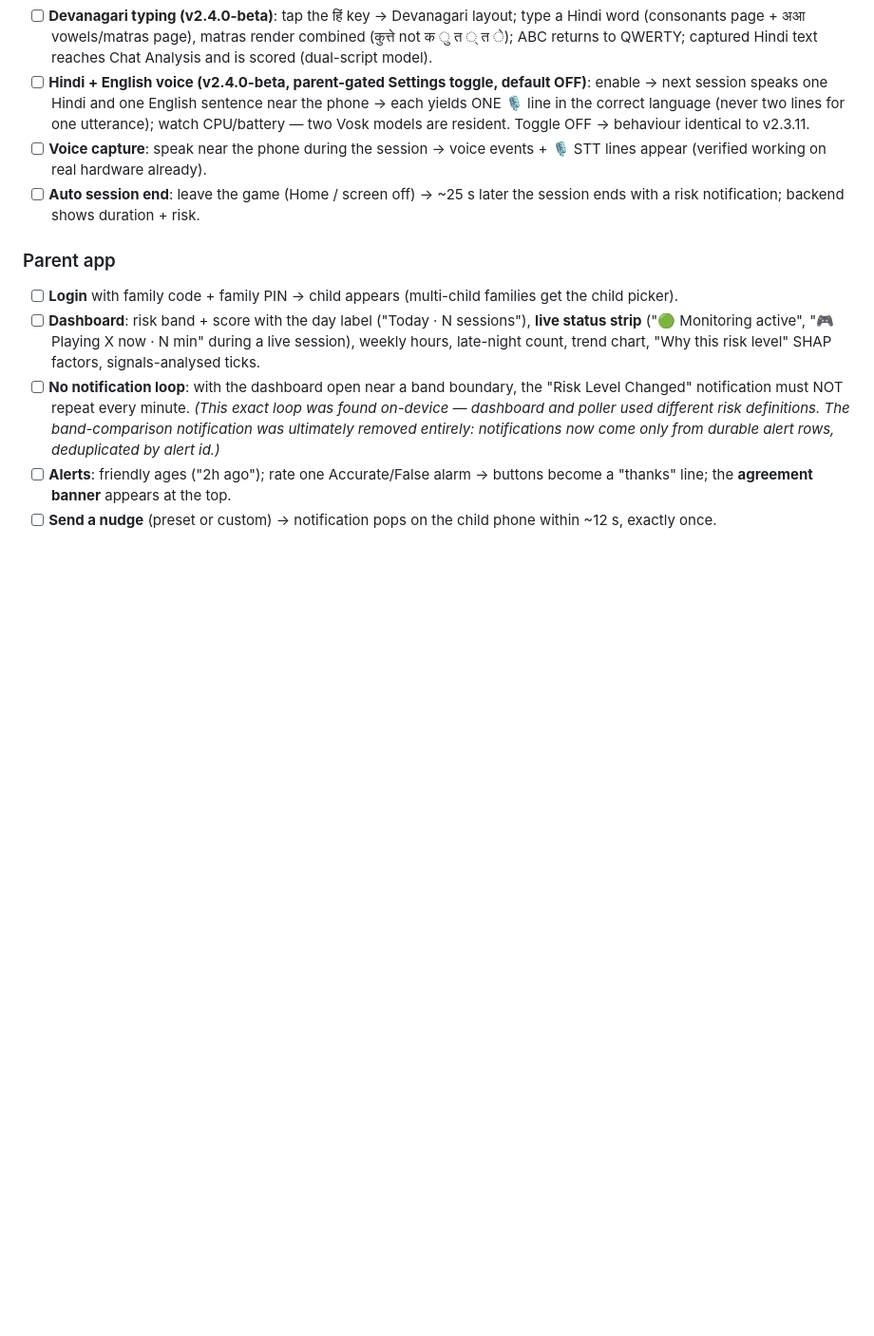
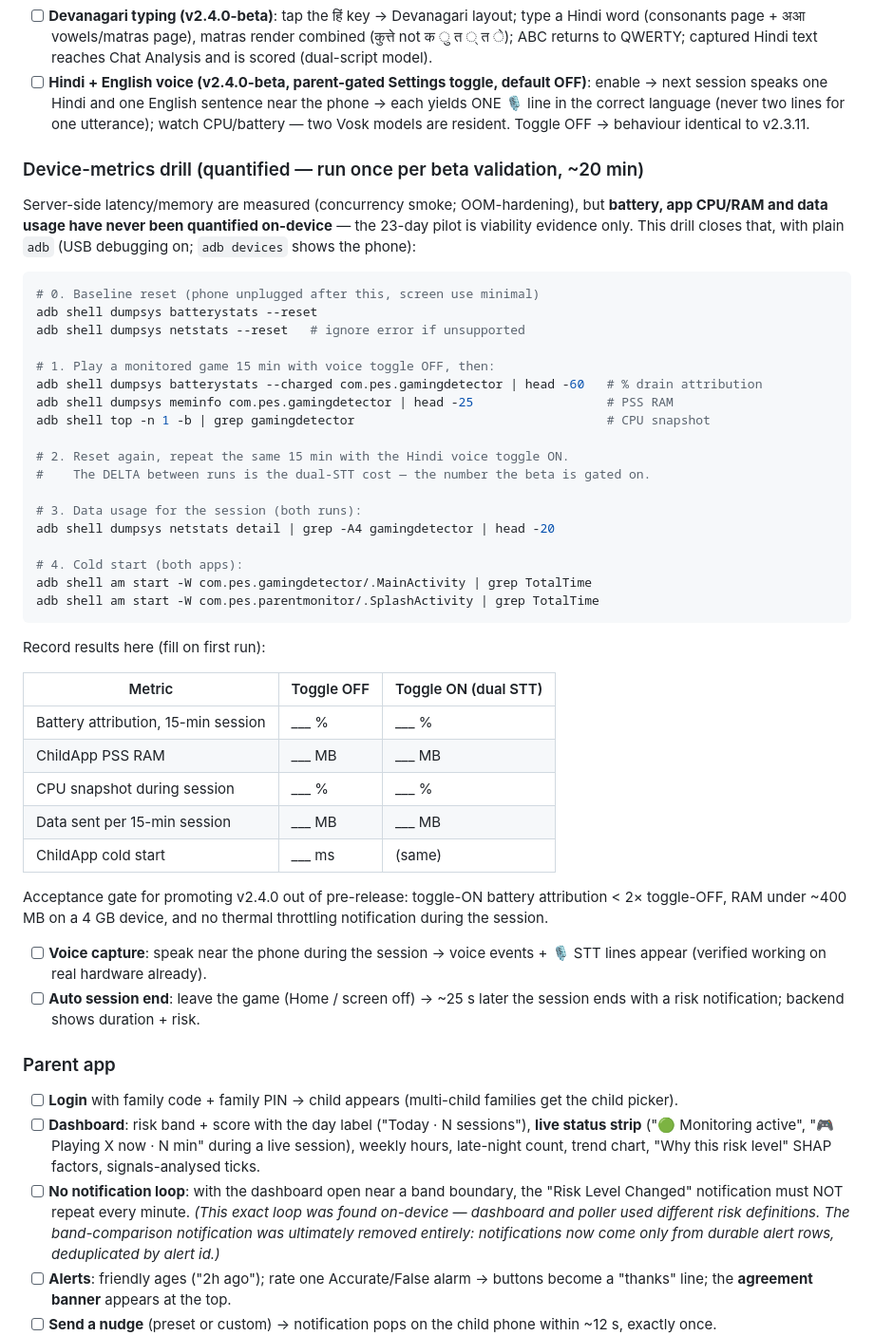
Before and after one commit to kaustubhagarwal21/gaming-addiction-detection-capstone, a Markdown page: TESTING.md, the part around the change. Shown at 95% size. Rendered like a GitHub page; blank space fills up the shorter version.

Commit message:
docs: quantified device-metrics drill + honest battery/latency Q&A
Gap made explicit and then closed procedurally: server latency/memory are
measured (concurrency smoke, OOM hardening) and device FUNCTIONAL latencies were
observed on hardware (~10s start / ~25s end / ~12s nudge), but battery, app
CPU/RAM and data usage were never quantified — the 23-day pilot is viability
evidence only.

TESTING.md gains a scripted ~20-min adb drill (batterystats/meminfo/netstats/
cold-start; toggle-OFF vs toggle-ON runs so the dual-STT DELTA is the measured
number) with a fill-in results table and an explicit acceptance gate for
promoting v2.4.0 out of pre-release (<2x battery attribution, <~400MB PSS).
DEFENSE_NOTES gains the split honest answer for the inevitable question.

````diff
--- a/TESTING.md
+++ b/TESTING.md
@@ -139,6 +139,48 @@ signed release APKs from `android/*/app/build/outputs/apk/release/app-release.ap
       sentence near the phone → each yields ONE 🎙️ line in the correct language
       (never two lines for one utterance); watch CPU/battery — two Vosk models
       are resident. Toggle OFF → behaviour identical to v2.3.11.
+
+### Device-metrics drill (quantified — run once per beta validation, ~20 min)
+
+Server-side latency/memory are measured (concurrency smoke; OOM-hardening), but
+**battery, app CPU/RAM and data usage have never been quantified on-device** —
+the 23-day pilot is viability evidence only. This drill closes that, with plain
+`adb` (USB debugging on; `adb devices` shows the phone):
+
+```bash
+# 0. Baseline reset (phone unplugged after this, screen use minimal)
+adb shell dumpsys batterystats --reset
+adb shell dumpsys netstats --reset   # ignore error if unsupported
+
+# 1. Play a monitored game 15 min with voice toggle OFF, then:
+adb shell dumpsys batterystats --charged com.pes.gamingdetector | head -60   # % drain attribution
+adb shell dumpsys meminfo com.pes.gamingdetector | head -25                  # PSS RAM
+adb shell top -n 1 -b | grep gamingdetector                                  # CPU snapshot
+
+# 2. Reset again, repeat the same 15 min with the Hindi voice toggle ON.
+#    The DELTA between runs is the dual-STT cost — the number the beta is gated on.
+
+# 3. Data usage for the session (both runs):
+adb shell dumpsys netstats detail | grep -A4 gamingdetector | head -20
+
+# 4. Cold start (both apps):
+adb shell am start -W com.pes.gamingdetector/.MainActivity | grep TotalTime
+adb shell am start -W com.pes.parentmonitor/.SplashActivity | grep TotalTime
+```
+
+Record results here (fill on first run):
+
+| Metric | Toggle OFF | Toggle ON (dual STT) |
+|---|---|---|
+| Battery attribution, 15-min session | ___ % | ___ % |
+| ChildApp PSS RAM | ___ MB | ___ MB |
+| CPU snapshot during session | ___ % | ___ % |
+| Data sent per 15-min session | ___ MB | ___ MB |
+| ChildApp cold start | ___ ms | (same) |
+
+Acceptance gate for promoting v2.4.0 out of pre-release: toggle-ON battery
+attribution < 2× toggle-OFF, RAM under ~400 MB on a 4 GB device, and no thermal
+throttling notification during the session.
 - [ ] **Voice capture**: speak near the phone during the session → voice events +
       🎙️ STT lines appear (verified working on real hardware already).
 - [ ] **Auto session end**: leave the game (Home / screen off) → ~25 s later the
````
Also changed, not shown: docs/DEFENSE_NOTES.md (+12 -0 lines).
